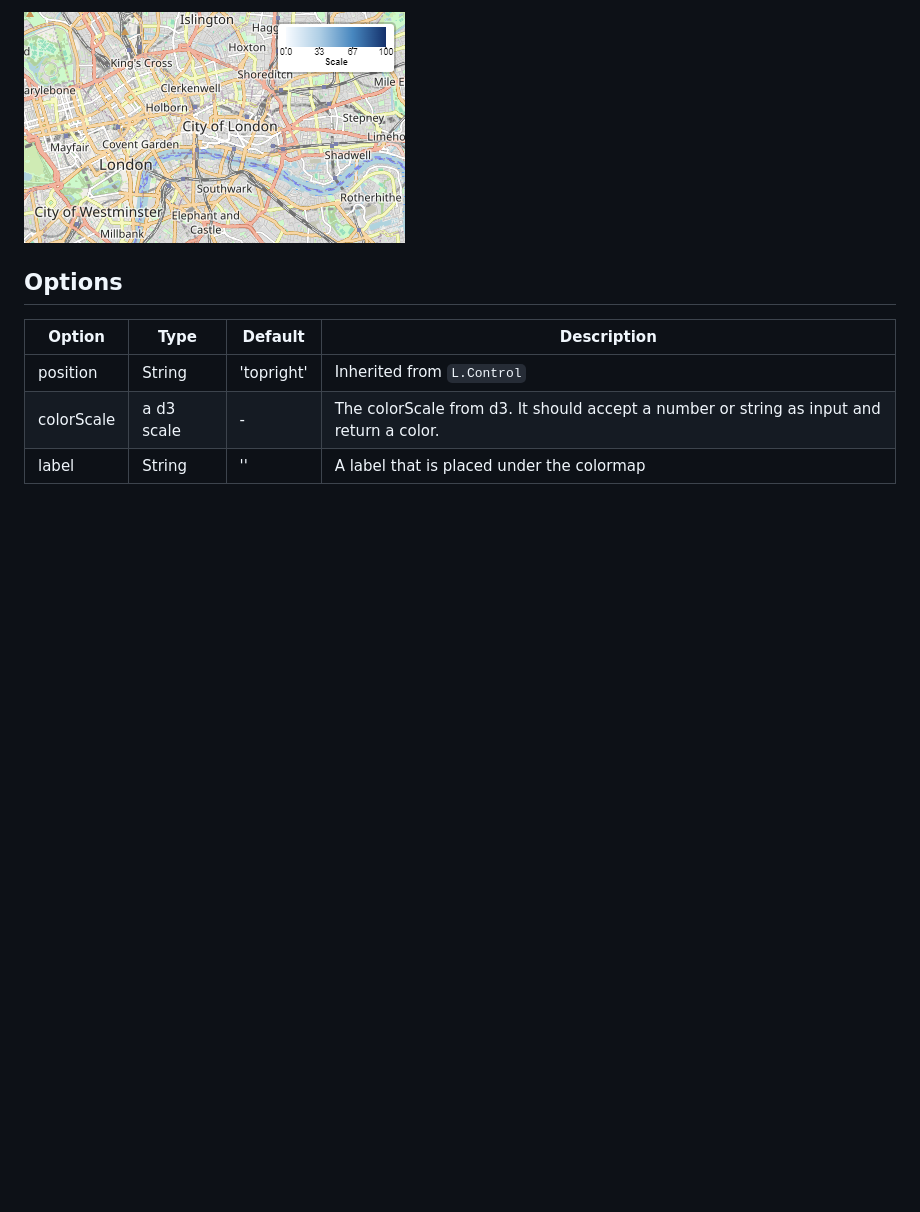
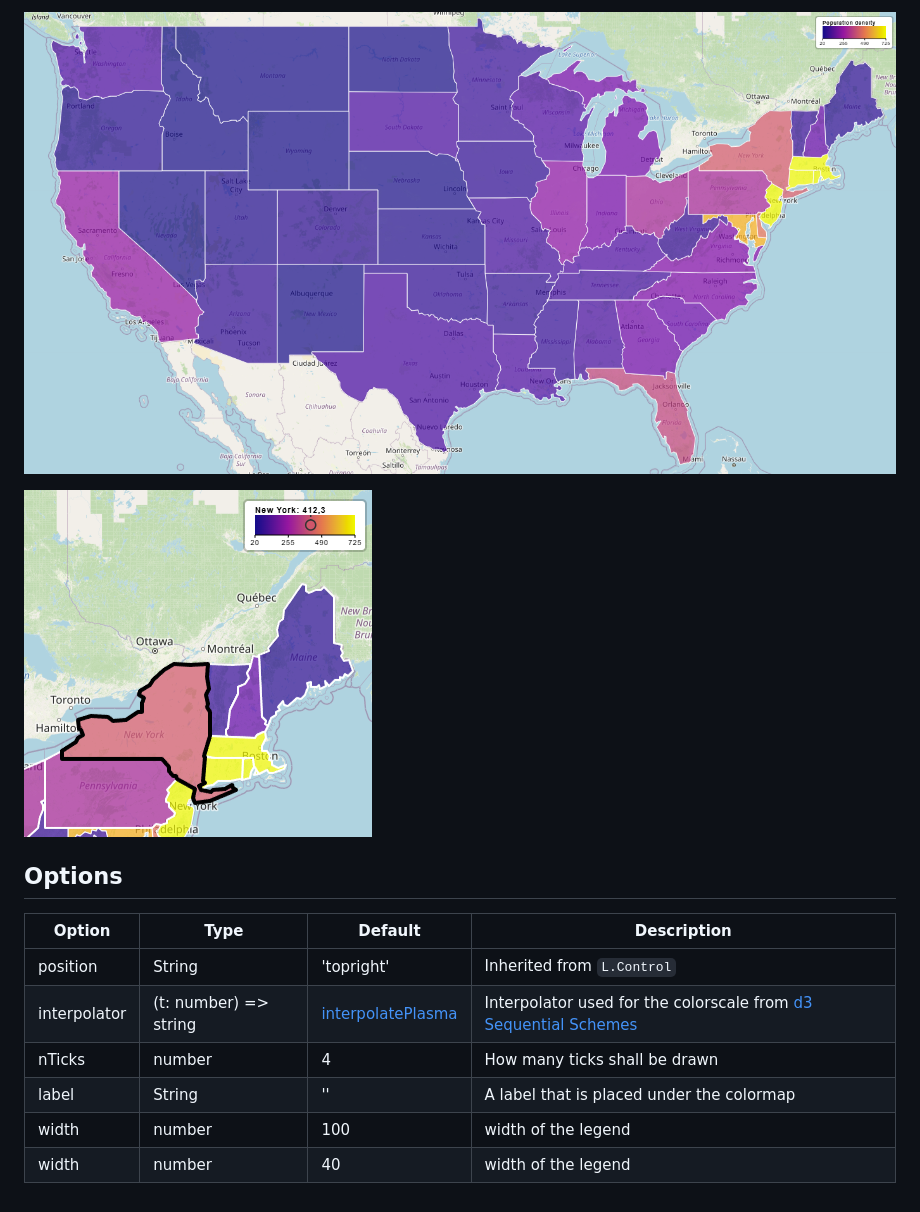
Before and after one commit to Julius314/leaflet-color-legend, a Markdown page: readme.md, the part around one of its changes. Drawn GitHub-style; pictures changed too: example/example.png, example/example_value.png (added); blank space fills up the shorter version.

Commit message:
new version with setValue

````diff
--- a/readme.md
+++ b/readme.md
@@ -18,11 +90,18 @@ var legend = new L.Control.ColorLegend({
 ```
 
 ![Example Image](./example/example.png)
+
+![Example Image](./example/example_value.png)
+
+
 
 ## Options
 
 | Option | Type | Default | Description |
 |--------|------|---------|-------------|
 | position | String | 'topright' | Inherited from `L.Control` |
-| colorScale | a d3 scale | - | The colorScale from d3. It should accept a number or string as input and return a color. |
+| interpolator | (t: number) => string | [interpolatePlasma](https://d3js.org/d3-scale-chromatic/sequential#interpolatePlasma) | Interpolator used for the colorscale from [d3 Sequential Schemes](https://d3js.org/d3-scale-chromatic/sequential) |
+| nTicks | number | 4 | How many ticks shall be drawn |
 | label | String | '' | A label that is placed under the colormap |
+| width | number | 100 | width of the legend |
+| width | number | 40 | width of the legend |
````
Also changed, not shown: other parts of readme.md (+80 -8 lines), 7 other files.
